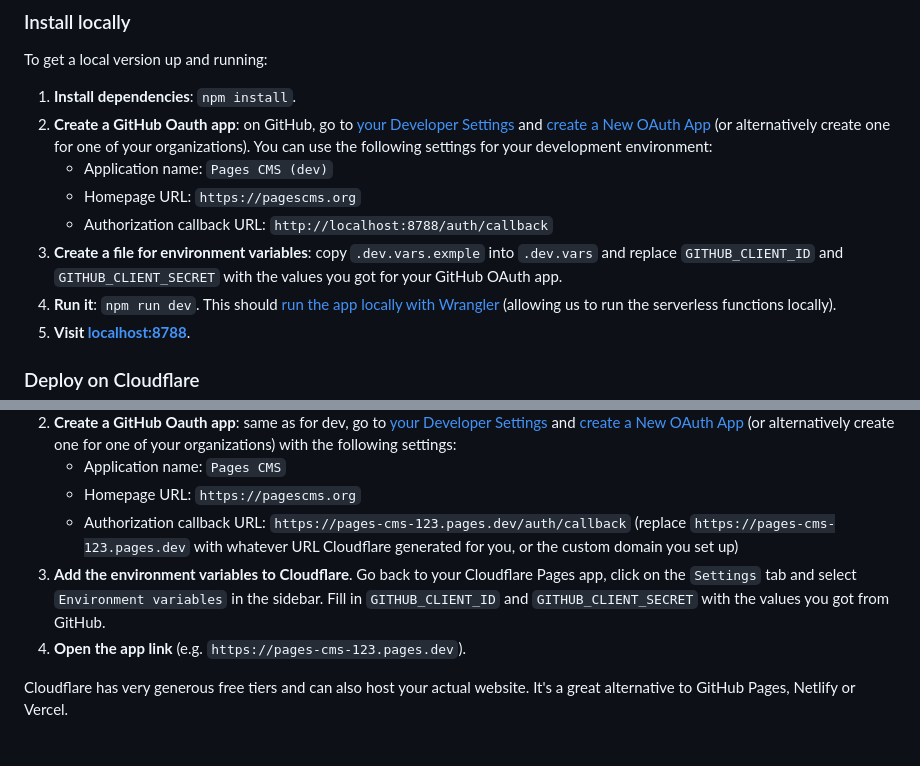
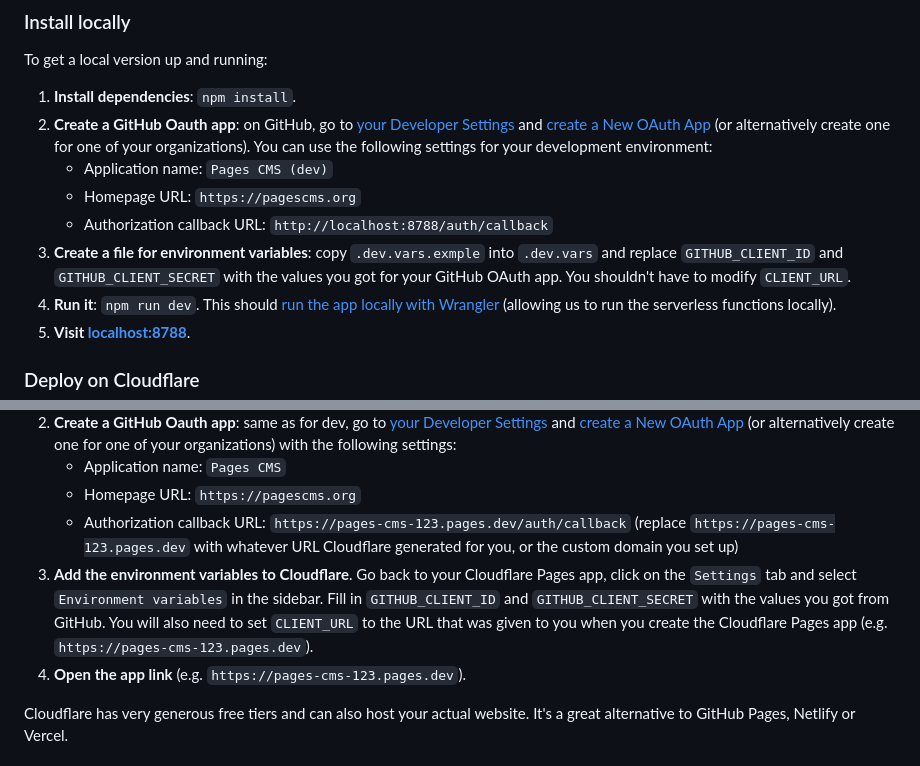
Before and after one commit to pages-cms/pages-cms, a Markdown page: README.md, 2 parts joined by grey strips. GitHub-like rendering.

Commit message:
Reverting back to explicit CLIENT_URL

```diff
--- a/README.md
+++ b/README.md
@@ -40,7 +40,7 @@ To get a local version up and running:
     - Application name: `Pages CMS (dev)`
     - Homepage URL: `https://pagescms.org`
     - Authorization callback URL: `http://localhost:8788/auth/callback`
-1. **Create a file for environment variables**: copy `.dev.vars.exmple` into `.dev.vars` and replace `GITHUB_CLIENT_ID` and `GITHUB_CLIENT_SECRET` with the values you got for your GitHub OAuth app.
+1. **Create a file for environment variables**: copy `.dev.vars.exmple` into `.dev.vars` and replace `GITHUB_CLIENT_ID` and `GITHUB_CLIENT_SECRET` with the values you got for your GitHub OAuth app. You shouldn't have to modify `CLIENT_URL`.
 1. **Run it**: `npm run dev`. This should [run the app locally with Wrangler](https://developers.cloudflare.com/pages/functions/local-development/) (allowing us to run the serverless functions locally).
 1. **Visit [localhost:8788](http://localhost:8788)**.
 
@@ -53,7 +53,7 @@ You'll need a [Cloudflare](https://cloudflare.com) account (it's free). Once you
     - Application name: `Pages CMS`
     - Homepage URL: `https://pagescms.org`
     - Authorization callback URL: `https://pages-cms-123.pages.dev/auth/callback` (replace `https://pages-cms-123.pages.dev` with whatever URL Cloudflare generated for you, or the custom domain you set up)
-1. **Add the environment variables to Cloudflare**. Go back to your Cloudflare Pages app, click on the `Settings` tab and select `Environment variables` in the sidebar. Fill in `GITHUB_CLIENT_ID` and `GITHUB_CLIENT_SECRET` with the values you got from GitHub.
+1. **Add the environment variables to Cloudflare**. Go back to your Cloudflare Pages app, click on the `Settings` tab and select `Environment variables` in the sidebar. Fill in `GITHUB_CLIENT_ID` and `GITHUB_CLIENT_SECRET` with the values you got from GitHub. You will also need to set `CLIENT_URL` to the URL that was given to you when you create the Cloudflare Pages app (e.g.  `https://pages-cms-123.pages.dev`).
 1. **Open the app link** (e.g. `https://pages-cms-123.pages.dev`).
 
 Cloudflare has very generous free tiers and can also host your actual website. It's a great alternative to GitHub Pages, Netlify or Vercel.
```
